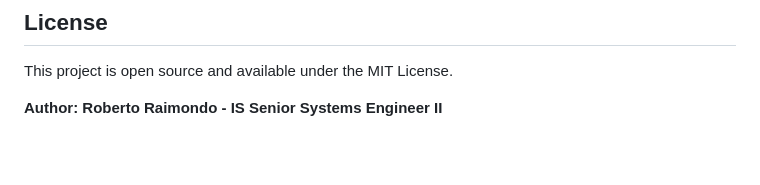
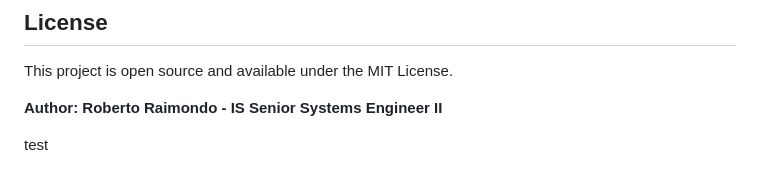
Before and after one commit to robertoraimondo/budget, a Markdown page: README.md, the part around the change. Rendered like a GitHub page; blank space fills up the shorter version.

```diff
--- a/README.md
+++ b/README.md
@@ -157,3 +157,5 @@ To modify or extend the application:
 This project is open source and available under the MIT License.
 
 **Author: Roberto Raimondo - IS Senior Systems Engineer II**
+
+test
```
